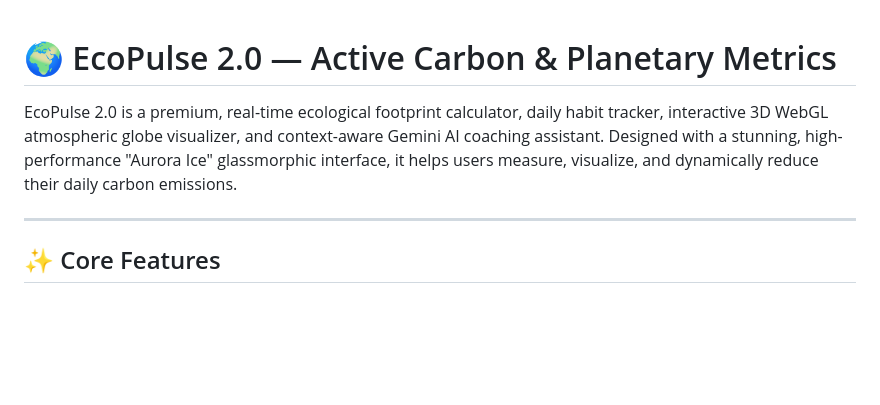
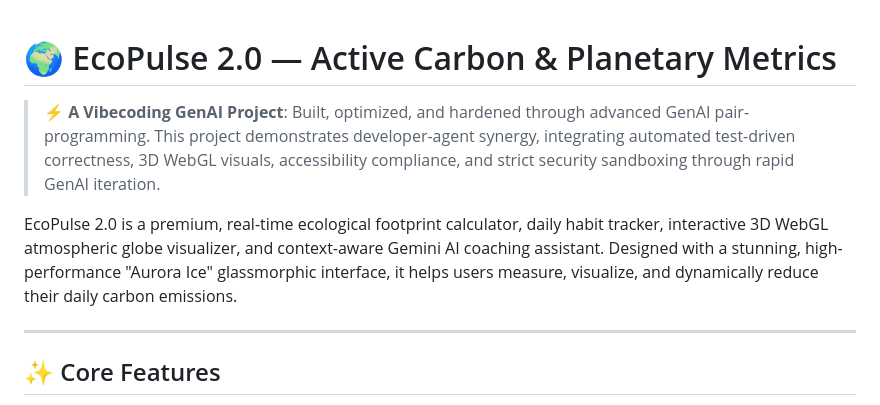
Before and after one commit to Aayush-Jamwal/EcoPulse-PW-Chall-3, a Markdown page: README.md, the part around the change. Rendered like a GitHub page; blank space fills up the shorter version.

Commit message:
docs: add vibecoding GenAI project highlight to README header

```diff
--- a/README.md
+++ b/README.md
@@ -1,6 +1,9 @@
 # 🌍 EcoPulse 2.0 — Active Carbon & Planetary Metrics
 
+> ⚡ **A Vibecoding GenAI Project**: Built, optimized, and hardened through advanced GenAI pair-programming. This project demonstrates developer-agent synergy, integrating automated test-driven correctness, 3D WebGL visuals, accessibility compliance, and strict security sandboxing through rapid GenAI iteration.
+
 EcoPulse 2.0 is a premium, real-time ecological footprint calculator, daily habit tracker, interactive 3D WebGL atmospheric globe visualizer, and context-aware Gemini AI coaching assistant. Designed with a stunning, high-performance "Aurora Ice" glassmorphic interface, it helps users measure, visualize, and dynamically reduce their daily carbon emissions.
+
 
 ---
 
```
